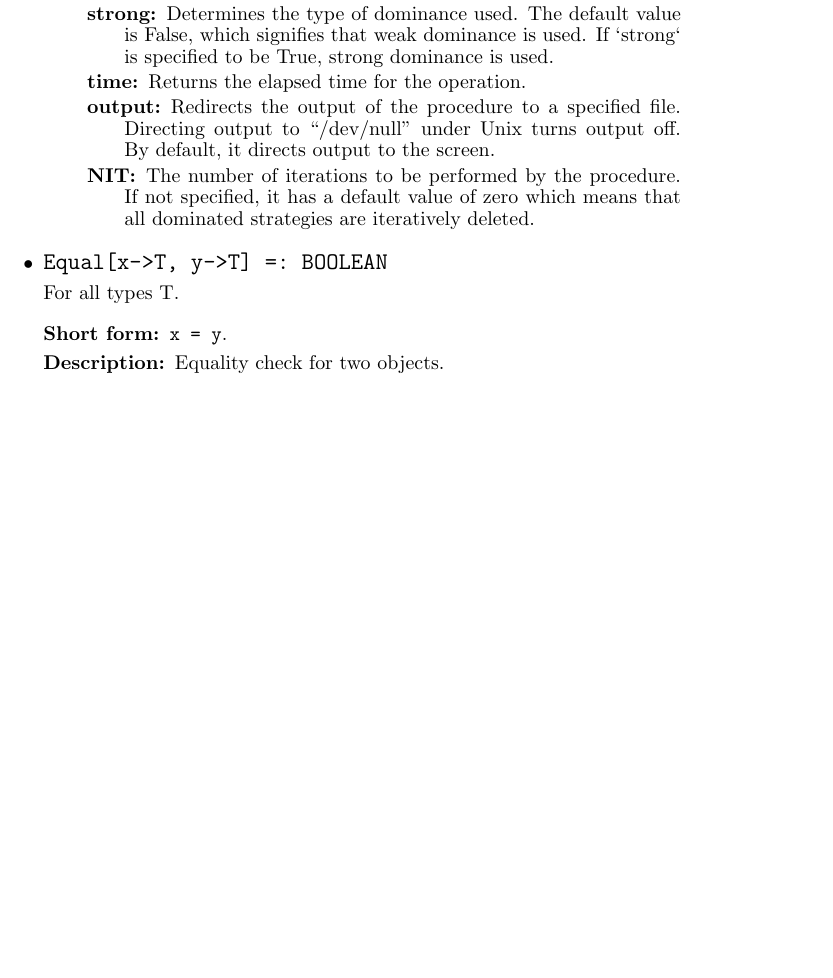
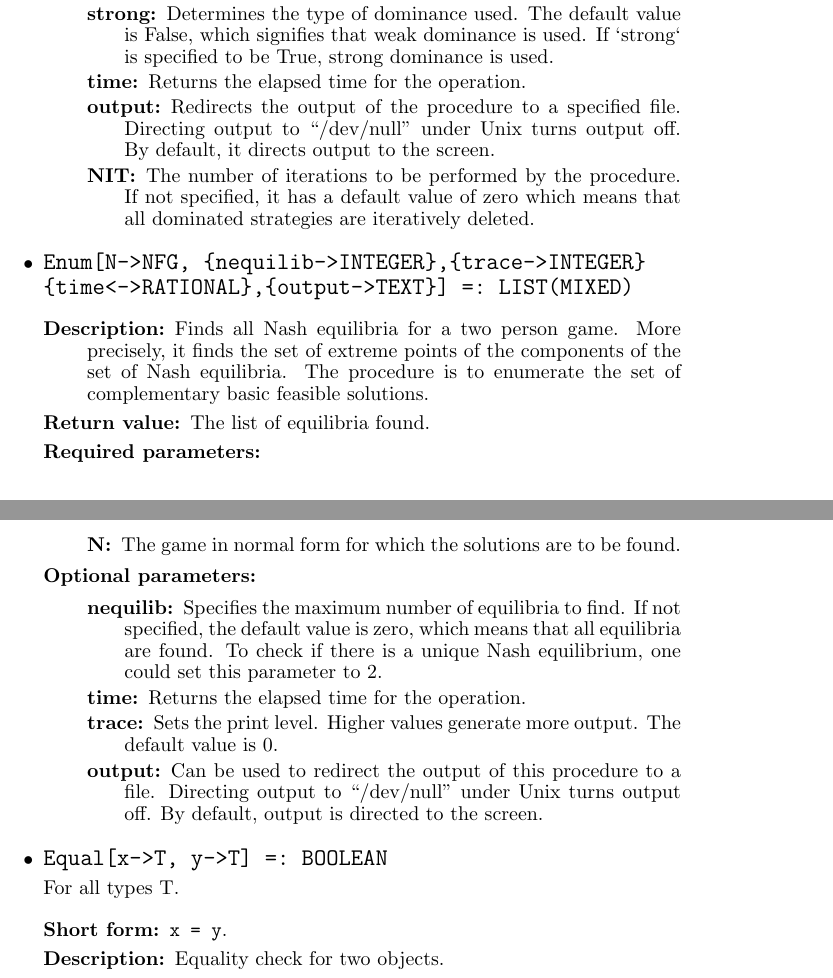
Before and after one commit to gambitproject/gambit, a LaTeX document (gclman.tex): part of page 19 of 46 before the commit and two parts of pages 19 and 20 of 47 after it, the two joined at a grey line, cut so that both start at the same text, the shorter picture padded with empty space. Compiled offline with pdfLaTeX; a LaTeX package or settings file that is missing is left out; a missing bibliography style is replaced by a similar one.

Commit message:
added entry for Enum

```diff
--- a/gclman.tex
+++ b/gclman.tex
@@ -1453,6 +1453,50 @@ dominated strategies are iteratively deleted.
 \ed
 \ed
 
+
+\item
+\protect \large \begin{verbatim}
+Enum[N->NFG, {nequilib->INTEGER},{trace->INTEGER}
+{time<->RATIONAL},{output->TEXT}] =: LIST(MIXED)
+\end{verbatim}\normalsize
+
+\bd
+\item
+[Description:] Finds all Nash equilibria for a two person game.  More
+precisely, it finds the set of extreme points of the components
+of the set of Nash equilibria.  The procedure is to enumerate the set
+of complementary basic feasible solutions.
+\item
+[Return value:] The list of equilibria found.
+\item
+[Required parameters:]\hfil\null
+
+\bd
+\item
+[N:] The game in normal form for which the solutions are to be found.
+\ed
+
+\item
+[Optional parameters:]\hfil\null
+
+\bd
+\item
+[nequilib:] Specifies the maximum number of equilibria to find.  If
+not specified, the default value is zero, which means that all
+equilibria are found.  To check if there is a unique Nash equilibrium,
+one could set this parameter to 2.
+\item
+[time:] Returns the elapsed time for the operation.
+\item
+[trace:] Sets the print level.  Higher values generate more output.
+The default value is 0.
+\item
+[output:] Can be used to redirect the output of this procedure to a
+file.  Directing output to ``/dev/null'' under Unix turns output off.
+By default, output is directed to the screen.
+\ed
+\ed
+
 \item
 \protect \large \begin{verbatim}
 Equal[x->T, y->T] =: BOOLEAN
```
